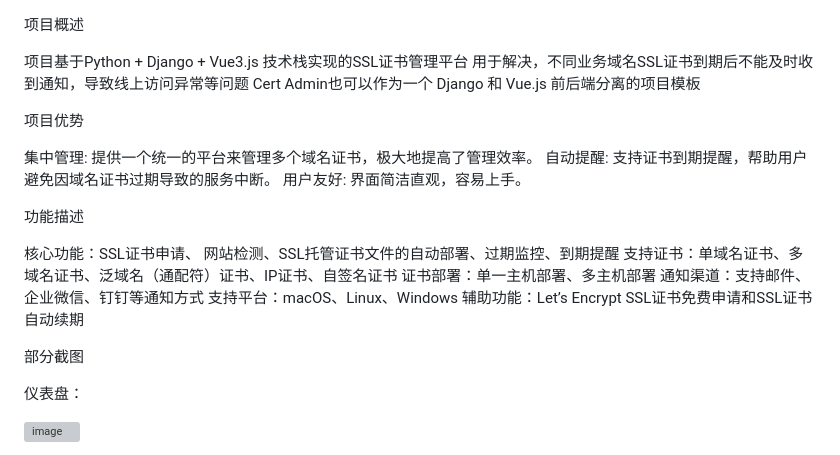
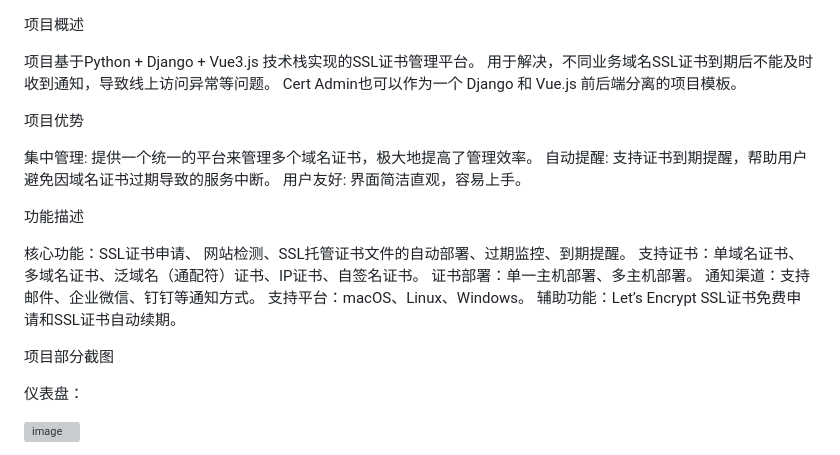
Before and after one commit to Jonas-Mao/Certs-Admin, a Markdown page: README.md, the part around the change printed below. Rendered like a GitHub page; grey boxes are pictures that could not be loaded.

```diff
--- a/README.md
+++ b/README.md
@@ -1,8 +1,8 @@
 项目概述
 
-项目基于Python + Django + Vue3.js 技术栈实现的SSL证书管理平台
-用于解决，不同业务域名SSL证书到期后不能及时收到通知，导致线上访问异常等问题
-Cert Admin也可以作为一个 Django 和 Vue.js 前后端分离的项目模板
+项目基于Python + Django + Vue3.js 技术栈实现的SSL证书管理平台。
+用于解决，不同业务域名SSL证书到期后不能及时收到通知，导致线上访问异常等问题。
+Cert Admin也可以作为一个 Django 和 Vue.js 前后端分离的项目模板。
 
 项目优势
 
@@ -12,14 +12,14 @@ Cert Admin也可以作为一个 Django 和 Vue.js 前后端分离的项目模板
 
 功能描述
 
-核心功能：SSL证书申请、 网站检测、SSL托管证书文件的自动部署、过期监控、到期提醒
-支持证书：单域名证书、多域名证书、泛域名（通配符）证书、IP证书、自签名证书
-证书部署：单一主机部署、多主机部署
-通知渠道：支持邮件、企业微信、钉钉等通知方式
-支持平台：macOS、Linux、Windows
-辅助功能：Let’s Encrypt SSL证书免费申请和SSL证书自动续期
+核心功能：SSL证书申请、 网站检测、SSL托管证书文件的自动部署、过期监控、到期提醒。
+支持证书：单域名证书、多域名证书、泛域名（通配符）证书、IP证书、自签名证书。
+证书部署：单一主机部署、多主机部署。
+通知渠道：支持邮件、企业微信、钉钉等通知方式。
+支持平台：macOS、Linux、Windows。
+辅助功能：Let’s Encrypt SSL证书免费申请和SSL证书自动续期。
 
-部分截图
+项目部分截图
 
 仪表盘：
 
```
Also changed, not shown: other parts of README.md (+14 -0 lines).
